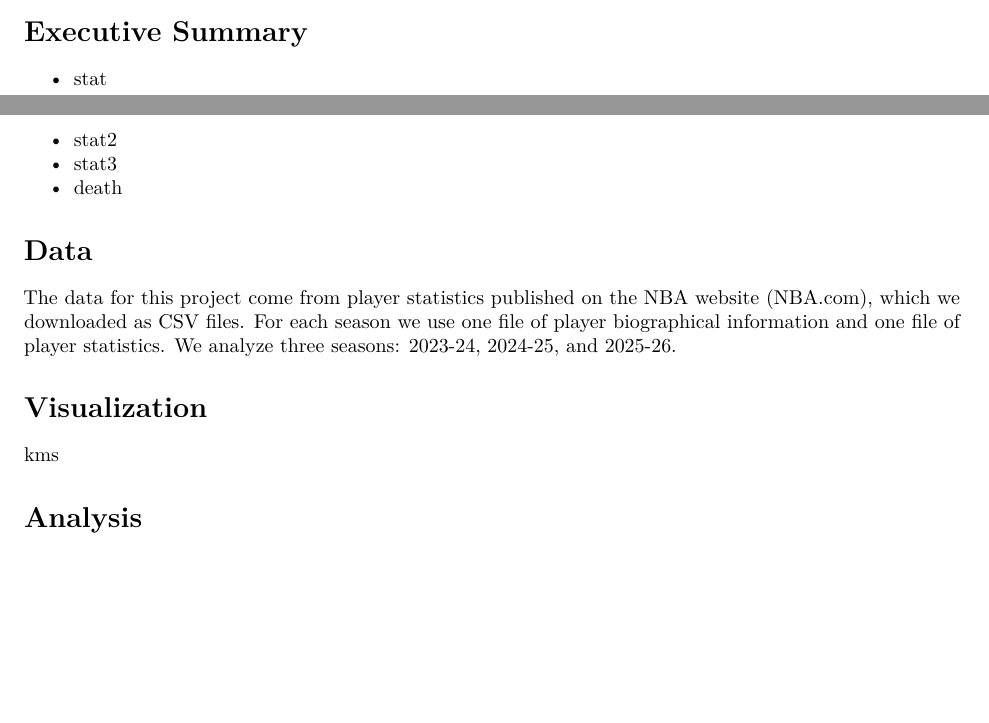
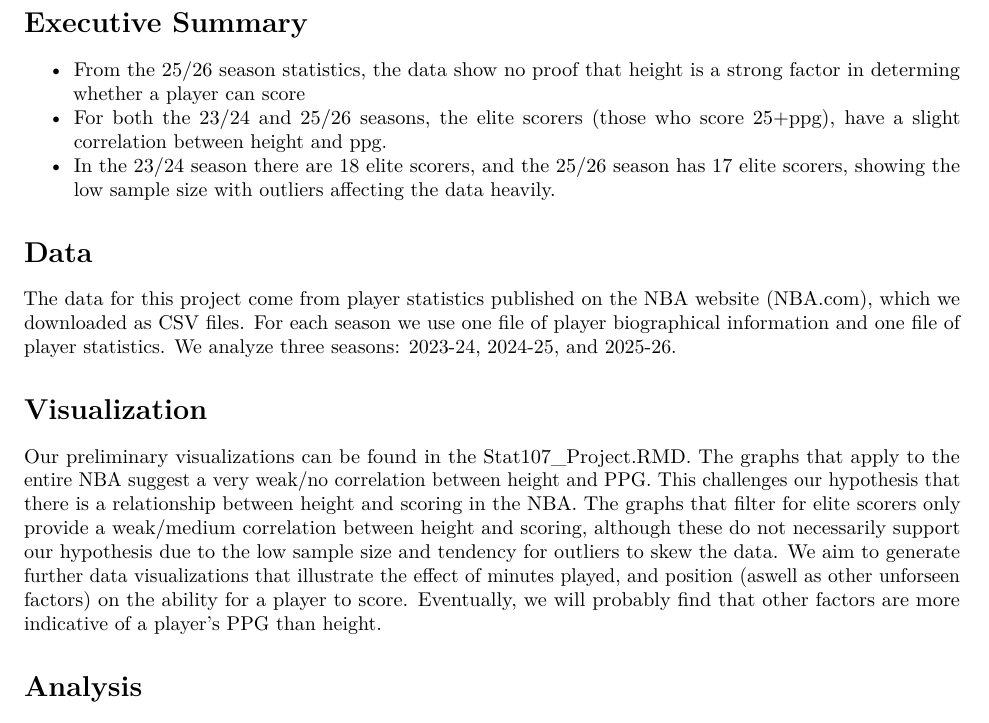
Before and after one commit to HighPing01/STAT107-Project, an R Markdown document (FinalReport.Rmd): two parts of pages 1 and 2 of 2 before the commit and part of page 2 of 2 after it, the two joined at a grey line, cut so that both start at the same text, the shorter picture padded with empty space. Rendered offline with R 4.5, knitr and Pandoc, then LaTeX, with nearby package versions.

Commit message:
Update FinalReport.Rmd

```diff
--- a/FinalReport.Rmd
+++ b/FinalReport.Rmd
@@ -18,10 +18,9 @@ This analysis may benefit several groups. College coaches and scouts can use it
 
 # Executive Summary
 
-- stat
-- stat2
-- stat3
-- death
+- From the 25/26 season statistics, the data show no proof that height is a strong factor in determing whether a player can score
+- For both the 23/24 and 25/26 seasons, the elite scorers (those who score 25+ppg), have a slight correlation between height and ppg.
+- In the 23/24 season there are 18 elite scorers, and the 25/26 season has 17 elite scorers, showing the low sample size with outliers affecting the data heavily.
 
 # Data
 
@@ -29,7 +28,7 @@ The data for this project come from player statistics published on the NBA websi
 
 # Visualization
 
-kms
+Our preliminary visualizations can be found in the Stat107_Project.RMD. The graphs that apply to the entire NBA suggest a very weak/no correlation between height and PPG. This challenges our hypothesis that there is a relationship between height and scoring in the NBA. The graphs that filter for elite scorers only provide a weak/medium correlation between height and scoring, although these do not necessarily support our hypothesis due to the low sample size and tendency for outliers to skew the data. We aim to generate further data visualizations that illustrate the effect of minutes played, and position (aswell as other unforseen factors) on the ability for a player to score. Eventually, we will probably find that other factors are more indicative of a player's PPG than height.
 
 # Analysis
 
```
